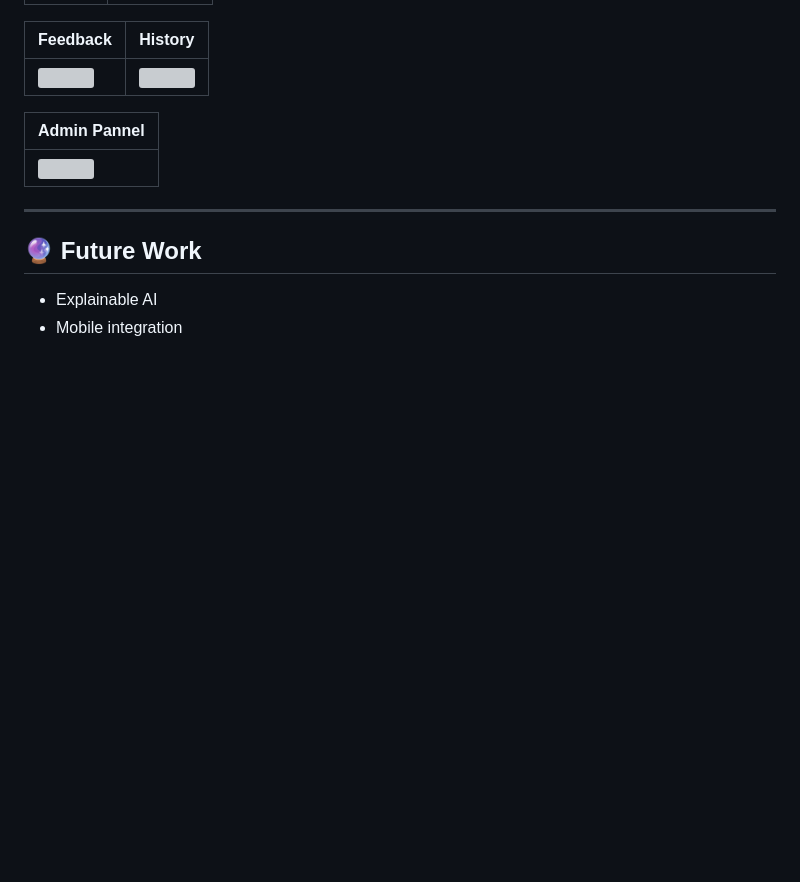
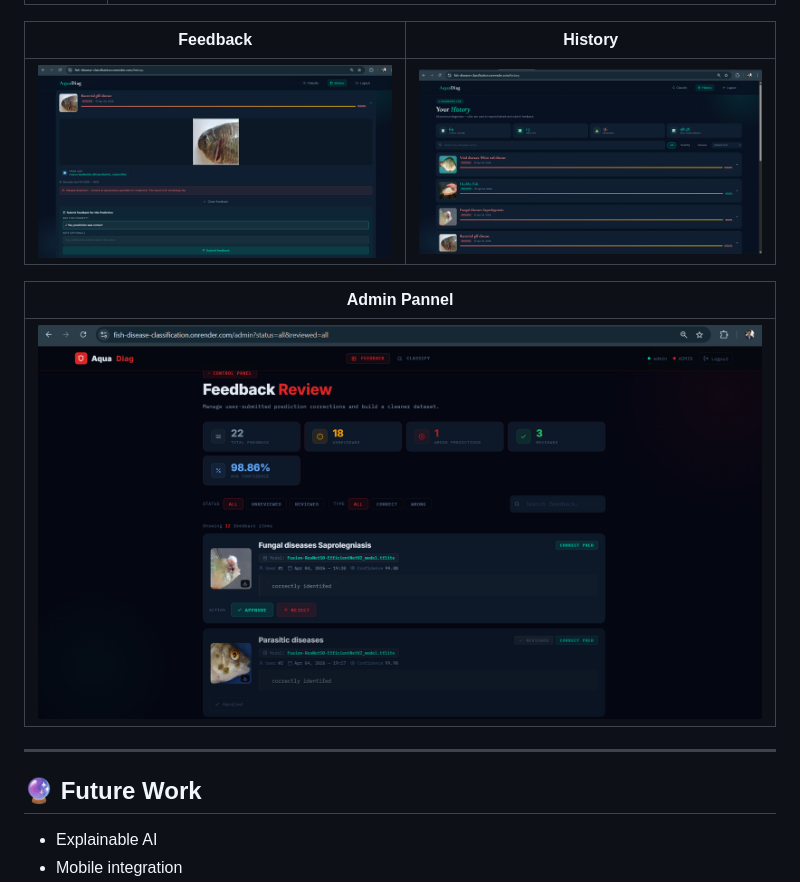
Before and after one commit to mahfujr403/Aquatic-Epidemiology---Fish-Disease-Classification, a Markdown page: README.md, the part around one of its changes. GitHub-like rendering; blank space fills up the shorter version; grey boxes are pictures that could not be loaded.

```diff
--- a/README.md
+++ b/README.md
@@ -141,11 +141,11 @@ CLOUDINARY_*
 
 | Feedback                             | History                             |
 | ---------------------------------- | ----------------------------------- |
-| ![](assets/screenshots/feedback.png) | ![](assets/screenshots/history.png) |
+| ![](./assets/screenshoots/feedback.png) | ![](./assets/screenshoots/history.png) |
 
 | Admin Pannel                         |
 | ---------------------------------- |
-| ![](assets/screenshots/admin.png) |
+| ![](./assets/screenshoots/admin.png) |
 
 
 ---
```
Also changed, not shown: other parts of README.md (+1 -1 lines).
